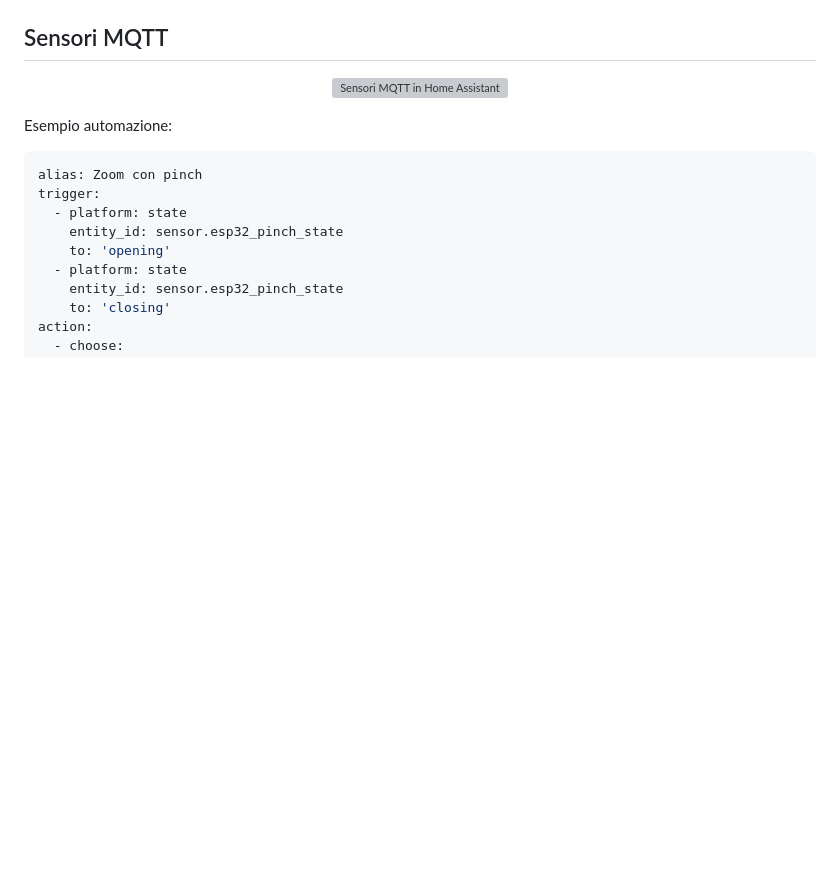
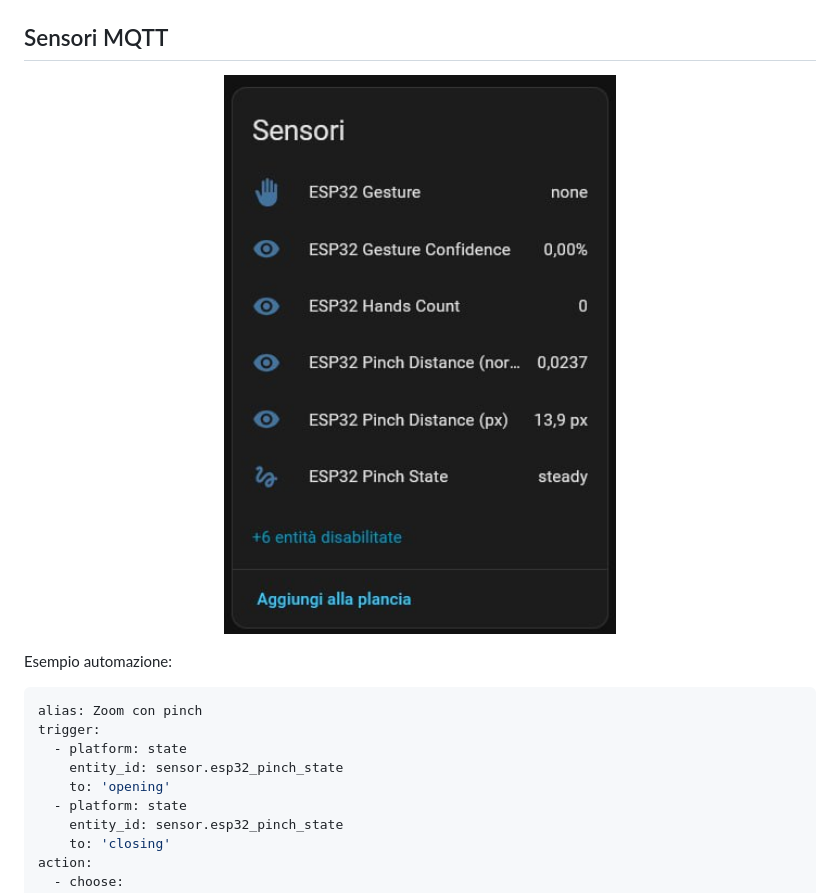
Before and after one commit to giosci1994/ESP32-S3_CAM, a Markdown page: README.md, the part around the change. Drawn GitHub-style; blank space fills up the shorter version; grey boxes are pictures that could not be loaded.

Commit message:
docs: aggiungi immagine Sensori MQTT al README

```diff
--- a/README.md
+++ b/README.md
@@ -109,7 +109,7 @@ Sensori via discovery:
 ## Sensori MQTT
 
 <p align="center">
-  <img src="docs/sensori_mqtt.jpg" alt="Sensori MQTT in Home Assistant" width="720">
+  <img src="docs/images/sensori_mqtt.jpg" alt="Sensori MQTT in Home Assistant" width="720">
 </p>
 
 Esempio automazione:
```
